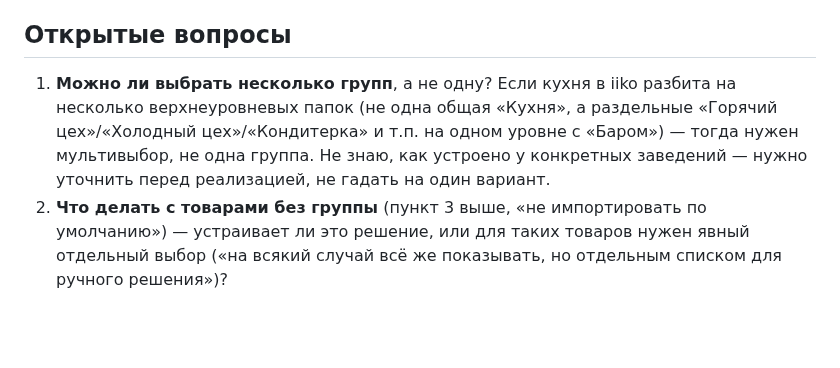
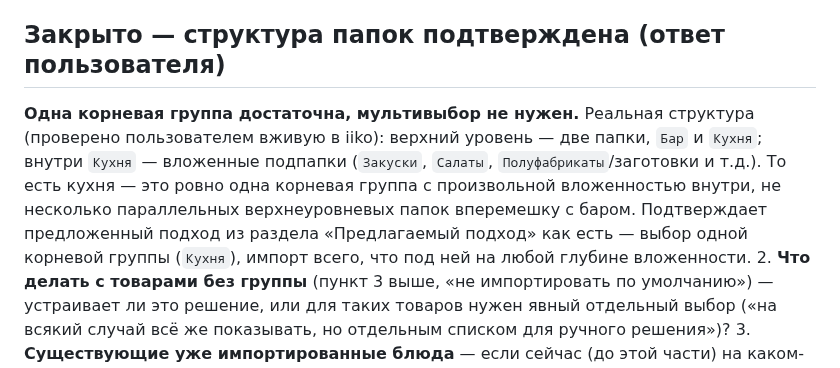
Before and after one commit to alisherphoto10-png/kitchen-guide, a Markdown page: oko-iiko-integration/PART-13-scope-import-by-category.md, the part around the change. Drawn GitHub-style; blank space fills up the shorter version.

Commit message:
Part 13: confirm single root group (Кухня) is enough, no multi-select needed
User checked live: top level is two folders (Бар/Кухня), Кухня has
nested subfolders (Закуски, Салаты, Полуфабрикаты...) underneath — not
several parallel top-level kitchen folders alongside Бар. Simplifies the
design as proposed: pick one root group, import everything nested under
it at any depth.

Co-Authored-By: Claude Sonnet 5 <noreply@anthropic.com>
Claude-Session: https://claude.ai/code/session_01Udm53Ws4up6T997wzVgCBP

```diff
--- a/oko-iiko-integration/PART-13-scope-import-by-category.md
+++ b/oko-iiko-integration/PART-13-scope-import-by-category.md
@@ -52,14 +52,17 @@ import.md`). На **настоящих заведениях** папки ест
    группе** — чтобы админ видел, что фильтр реально сработал, а не
    решил, что забыли половину меню.
 
-## Открытые вопросы
+## Закрыто — структура папок подтверждена (ответ пользователя)
 
-1. **Можно ли выбрать несколько групп**, а не одну? Если кухня в iiko
-   разбита на несколько верхнеуровневых папок (не одна общая «Кухня», а
-   раздельные «Горячий цех»/«Холодный цех»/«Кондитерка» и т.п. на одном
-   уровне с «Баром») — тогда нужен мультивыбор, не одна группа. Не знаю,
-   как устроено у конкретных заведений — нужно уточнить перед
-   реализацией, не гадать на один вариант.
+**Одна корневая группа достаточна, мультивыбор не нужен.** Реальная
+структура (проверено пользователем вживую в iiko): верхний уровень — две
+папки, `Бар` и `Кухня`; внутри `Кухня` — вложенные подпапки (`Закуски`,
+`Салаты`, `Полуфабрикаты`/заготовки и т.д.). То есть кухня — это ровно
+одна корневая группа с произвольной вложенностью внутри, не несколько
+параллельных верхнеуровневых папок вперемешку с баром. Подтверждает
+предложенный подход из раздела «Предлагаемый подход» как есть — выбор
+одной корневой группы (`Кухня`), импорт всего, что под ней на любой
+глубине вложенности.
 2. **Что делать с товарами без группы** (пункт 3 выше, «не
    импортировать по умолчанию») — устраивает ли это решение, или для
    таких товаров нужен явный отдельный выбор («на всякий случай всё же
```
